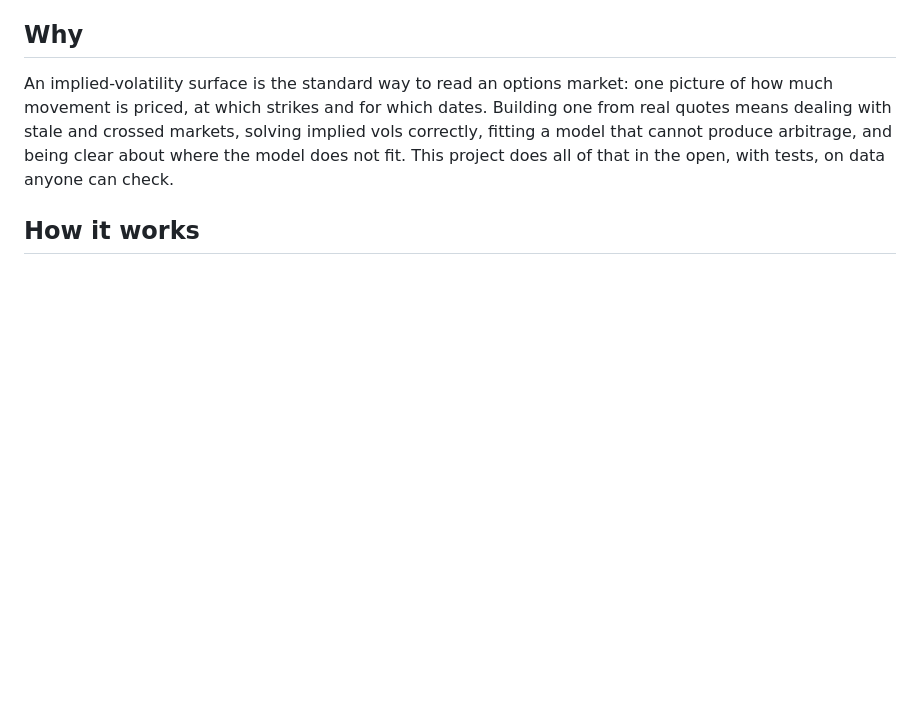
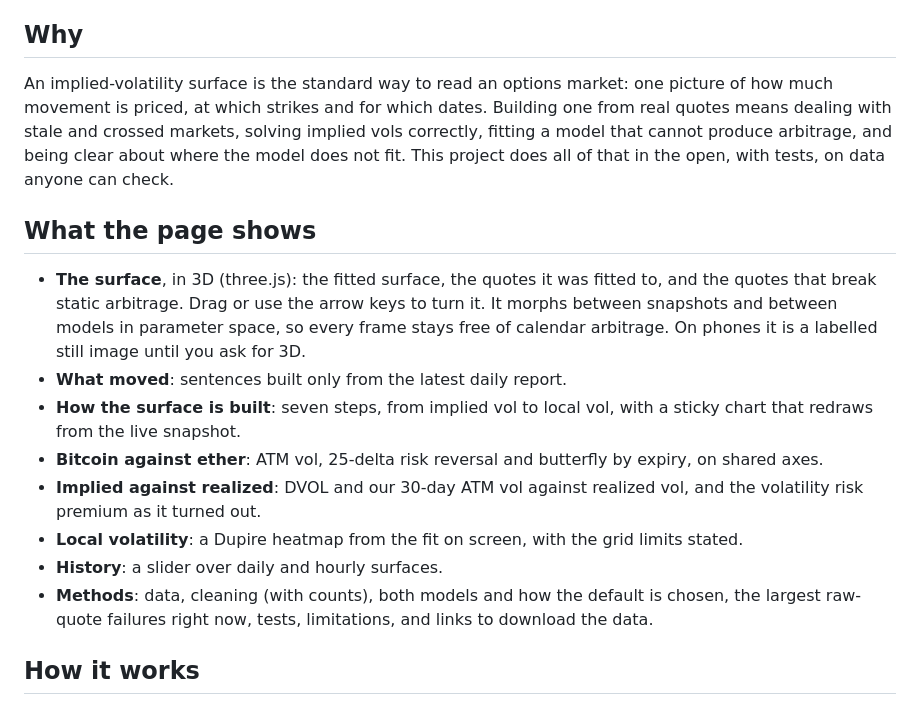
Before and after one commit to dudailia/vol-surface-live, a Markdown page: README.md, the part around the change. Rendered like a GitHub page; blank space fills up the shorter version.

Commit message:
README: what the page shows
Co-Authored-By: Claude Opus 5.5 <noreply@anthropic.com>

```diff
--- a/README.md
+++ b/README.md
@@ -7,6 +7,17 @@ Live page: https://vol.iliaduda.com
 ## Why
 
 An implied-volatility surface is the standard way to read an options market: one picture of how much movement is priced, at which strikes and for which dates. Building one from real quotes means dealing with stale and crossed markets, solving implied vols correctly, fitting a model that cannot produce arbitrage, and being clear about where the model does not fit. This project does all of that in the open, with tests, on data anyone can check.
+
+## What the page shows
+
+- **The surface**, in 3D (three.js): the fitted surface, the quotes it was fitted to, and the quotes that break static arbitrage. Drag or use the arrow keys to turn it. It morphs between snapshots and between models in parameter space, so every frame stays free of calendar arbitrage. On phones it is a labelled still image until you ask for 3D.
+- **What moved**: sentences built only from the latest daily report.
+- **How the surface is built**: seven steps, from implied vol to local vol, with a sticky chart that redraws from the live snapshot.
+- **Bitcoin against ether**: ATM vol, 25-delta risk reversal and butterfly by expiry, on shared axes.
+- **Implied against realized**: DVOL and our 30-day ATM vol against realized vol, and the volatility risk premium as it turned out.
+- **Local volatility**: a Dupire heatmap from the fit on screen, with the grid limits stated.
+- **History**: a slider over daily and hourly surfaces.
+- **Methods**: data, cleaning (with counts), both models and how the default is chosen, the largest raw-quote failures right now, tests, limitations, and links to download the data.
 
 ## How it works
 
```
